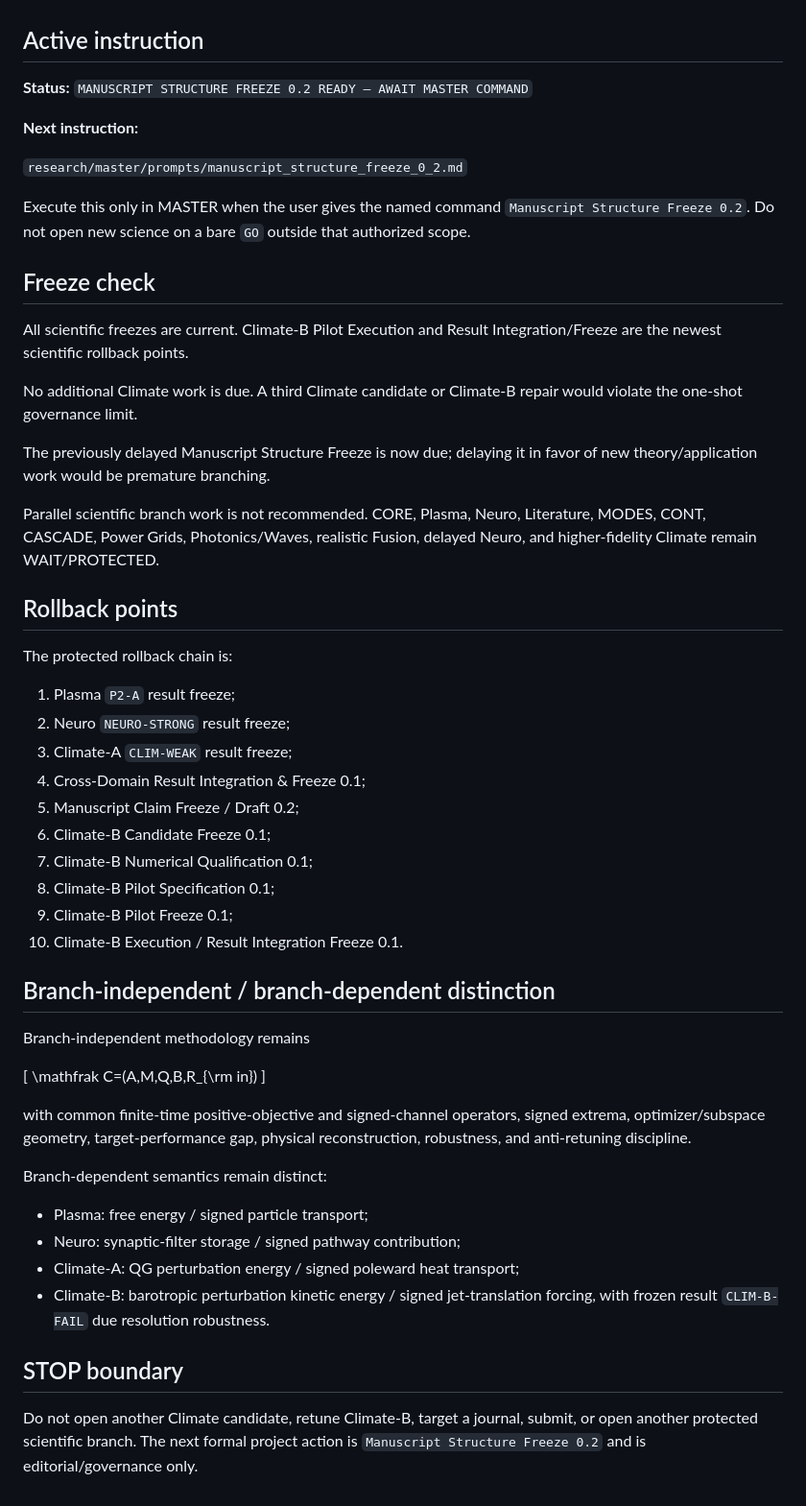
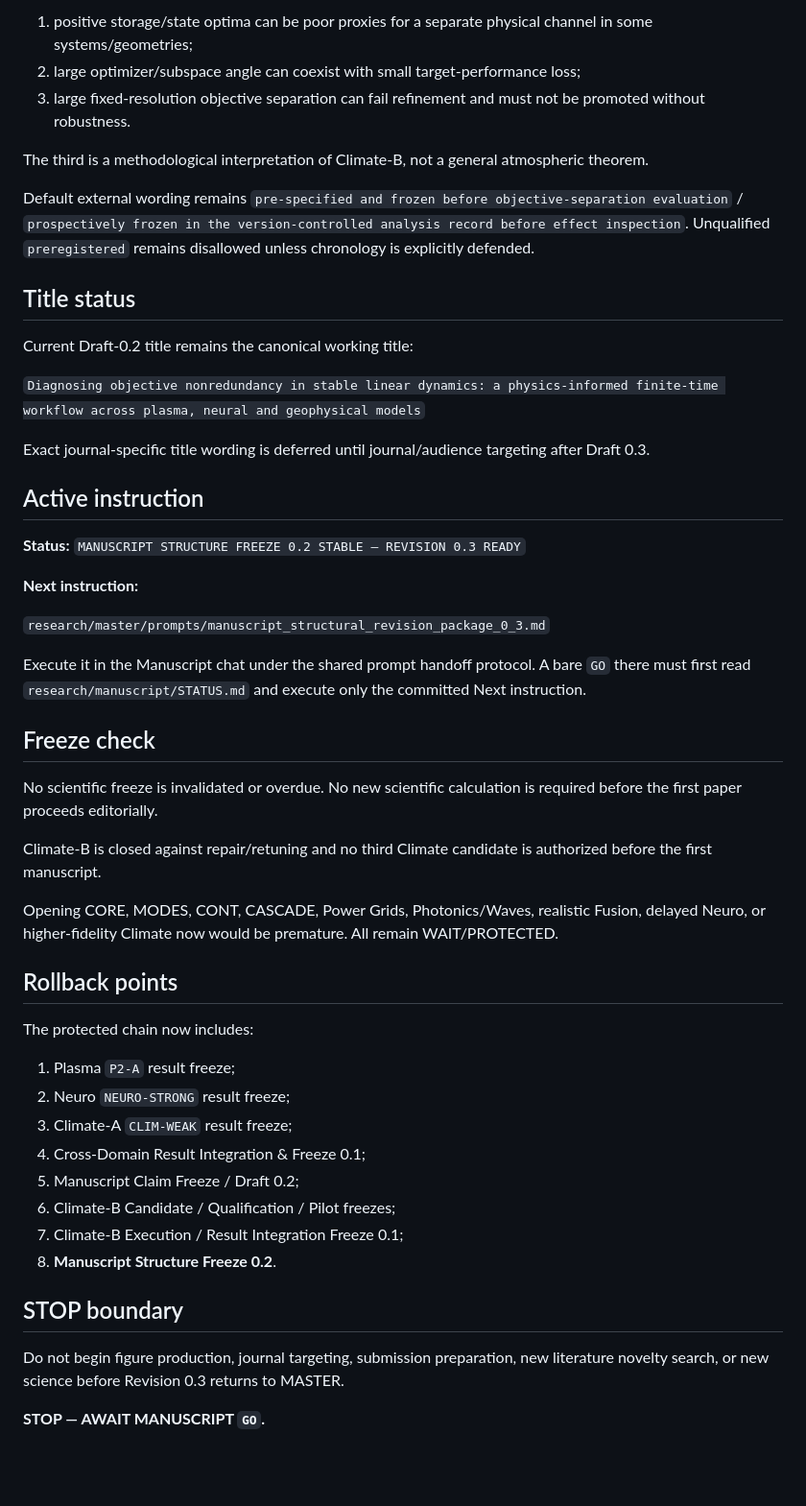
Before and after one commit to twkroll/nonmodal-flux, a Markdown page: research/master/STATUS.md, the part around one of its changes. Shown at 96% size. Drawn GitHub-style; blank space fills up the shorter version.

```diff
--- a/research/master/STATUS.md
+++ b/research/master/STATUS.md
@@ -50,56 +86,52 @@ No other scientific/application branch should proceed before the Structure Freez
+1. positive storage/state optima can be poor proxies for a separate physical channel in some systems/geometries;
+2. large optimizer/subspace angle can coexist with small target-performance loss;
+3. large fixed-resolution objective separation can fail refinement and must not be promoted without robustness.
+
+The third is a methodological interpretation of Climate-B, not a general atmospheric theorem.
+
+Default external wording remains `pre-specified and frozen before objective-separation evaluation` / `prospectively frozen in the version-controlled analysis record before effect inspection`. Unqualified `preregistered` remains disallowed unless chronology is explicitly defended.
+
+## Title status
+
+Current Draft-0.2 title remains the canonical working title:
+
+`Diagnosing objective nonredundancy in stable linear dynamics: a physics-informed finite-time workflow across plasma, neural and geophysical models`
+
+Exact journal-specific title wording is deferred until journal/audience targeting after Draft 0.3.
 
 ## Active instruction
 
-**Status:** `MANUSCRIPT STRUCTURE FREEZE 0.2 READY — AWAIT MASTER COMMAND`
+**Status:** `MANUSCRIPT STRUCTURE FREEZE 0.2 STABLE — REVISION 0.3 READY`
 
 **Next instruction:**
 
-`research/master/prompts/manuscript_structure_freeze_0_2.md`
+`research/master/prompts/manuscript_structural_revision_package_0_3.md`
 
-Execute this only in MASTER when the user gives the named command `Manuscript Structure Freeze 0.2`. Do not open new science on a bare `GO` outside that authorized scope.
+Execute it in the Manuscript chat under the shared prompt handoff protocol. A bare `GO` there must first read `research/manuscript/STATUS.md` and execute only the committed Next instruction.
 
 ## Freeze check
 
-All scientific freezes are current. Climate-B Pilot Execution and Result Integration/Freeze are the newest scientific rollback points.
+No scientific freeze is invalidated or overdue. No new scientific calculation is required before the first paper proceeds editorially.
 
-No additional Climate work is due. A third Climate candidate or Climate-B repair would violate the one-shot governance limit.
+Climate-B is closed against repair/retuning and no third Climate candidate is authorized before the first manuscript.
 
-The previously delayed Manuscript Structure Freeze is now due; delaying it in favor of new theory/application work would be premature branching.
-
-Parallel scientific branch work is not recommended. CORE, Plasma, Neuro, Literature, MODES, CONT, CASCADE, Power Grids, Photonics/Waves, realistic Fusion, delayed Neuro, and higher-fidelity Climate remain WAIT/PROTECTED.
+Opening CORE, MODES, CONT, CASCADE, Power Grids, Photonics/Waves, realistic Fusion, delayed Neuro, or higher-fidelity Climate now would be premature. All remain WAIT/PROTECTED.
 
 ## Rollback points
 
-The protected rollback chain is:
+The protected chain now includes:
 
 1. Plasma `P2-A` result freeze;
 2. Neuro `NEURO-STRONG` result freeze;
 3. Climate-A `CLIM-WEAK` result freeze;
 4. Cross-Domain Result Integration & Freeze 0.1;
 5. Manuscript Claim Freeze / Draft 0.2;
-6. Climate-B Candidate Freeze 0.1;
-7. Climate-B Numerical Qualification 0.1;
-8. Climate-B Pilot Specification 0.1;
-9. Climate-B Pilot Freeze 0.1;
-10. Climate-B Execution / Result Integration Freeze 0.1.
-
-## Branch-independent / branch-dependent distinction
-
-Branch-independent methodology remains
-
-\[
-\mathfrak C=(A,M,Q,B,R_{\rm in})
-\]
-
-with common finite-time positive-objective and signed-channel operators, signed extrema, optimizer/subspace geometry, target-performance gap, physical reconstruction, robustness, and anti-retuning discipline.
-
-Branch-dependent semantics remain distinct:
-
-- Plasma: free energy / signed particle transport;
-- Neuro: synaptic-filter storage / signed pathway contribution;
-- Climate-A: QG perturbation energy / signed poleward heat transport;
-- Climate-B: barotropic perturbation kinetic energy / signed jet-translation forcing, with frozen result `CLIM-B-FAIL` due resolution robustness.
+6. Climate-B Candidate / Qualification / Pilot freezes;
+7. Climate-B Execution / Result Integration Freeze 0.1;
+8. **Manuscript Structure Freeze 0.2**.
 
 ## STOP boundary
 
-Do not open another Climate candidate, retune Climate-B, target a journal, submit, or open another protected scientific branch. The next formal project action is `Manuscript Structure Freeze 0.2` and is editorial/governance only.
+Do not begin figure production, journal targeting, submission preparation, new literature novelty search, or new science before Revision 0.3 returns to MASTER.
+
+**STOP — AWAIT MANUSCRIPT `GO`.**
```
Also changed, not shown: other parts of research/master/STATUS.md (+62 -26 lines).
